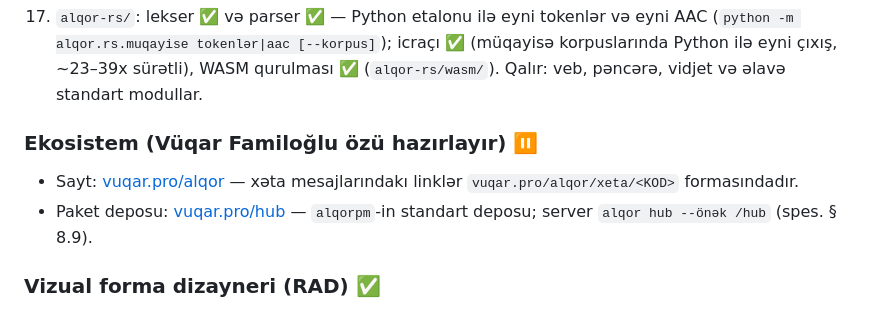
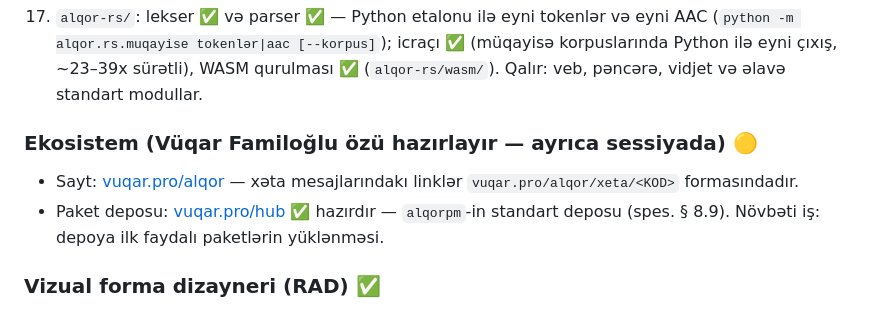
Before and after one commit to vugarfamiloglu/alqor, a Markdown page: NOVBETI.md, the part around the change. Rendered like a GitHub page.

Commit message:
NOVBETI: vuqar.pro/hub paket deposu hazırdır

```diff
--- a/NOVBETI.md
+++ b/NOVBETI.md
@@ -143,11 +143,12 @@ quraşdırıcı, Ctrl+Shift+B). CI-da Python-suz PATH ilə `.exe` yoxlanır.
     WASM qurulması ✅ (`alqor-rs/wasm/`). Qalır: veb, pəncərə, vidjet və
     əlavə standart modullar.
 
-### Ekosistem (Vüqar Familoğlu özü hazırlayır) ⏸
+### Ekosistem (Vüqar Familoğlu özü hazırlayır — ayrıca sessiyada) 🟡
 - Sayt: [vuqar.pro/alqor](https://vuqar.pro/alqor) — xəta mesajlarındakı
   linklər `vuqar.pro/alqor/xeta/<KOD>` formasındadır.
-- Paket deposu: [vuqar.pro/hub](https://vuqar.pro/hub) — `alqorpm`-in
-  standart deposu; server `alqor hub --önək /hub` (spes. § 8.9).
+- Paket deposu: [vuqar.pro/hub](https://vuqar.pro/hub) ✅ hazırdır —
+  `alqorpm`-in standart deposu (spes. § 8.9). Növbəti iş: depoya ilk
+  faydalı paketlərin yüklənməsi.
 
 ### Vizual forma dizayneri (RAD) ✅
 - `.forma` faylları (spes. § 12.6): obyektlər, xassələr, hadisələr;
```
